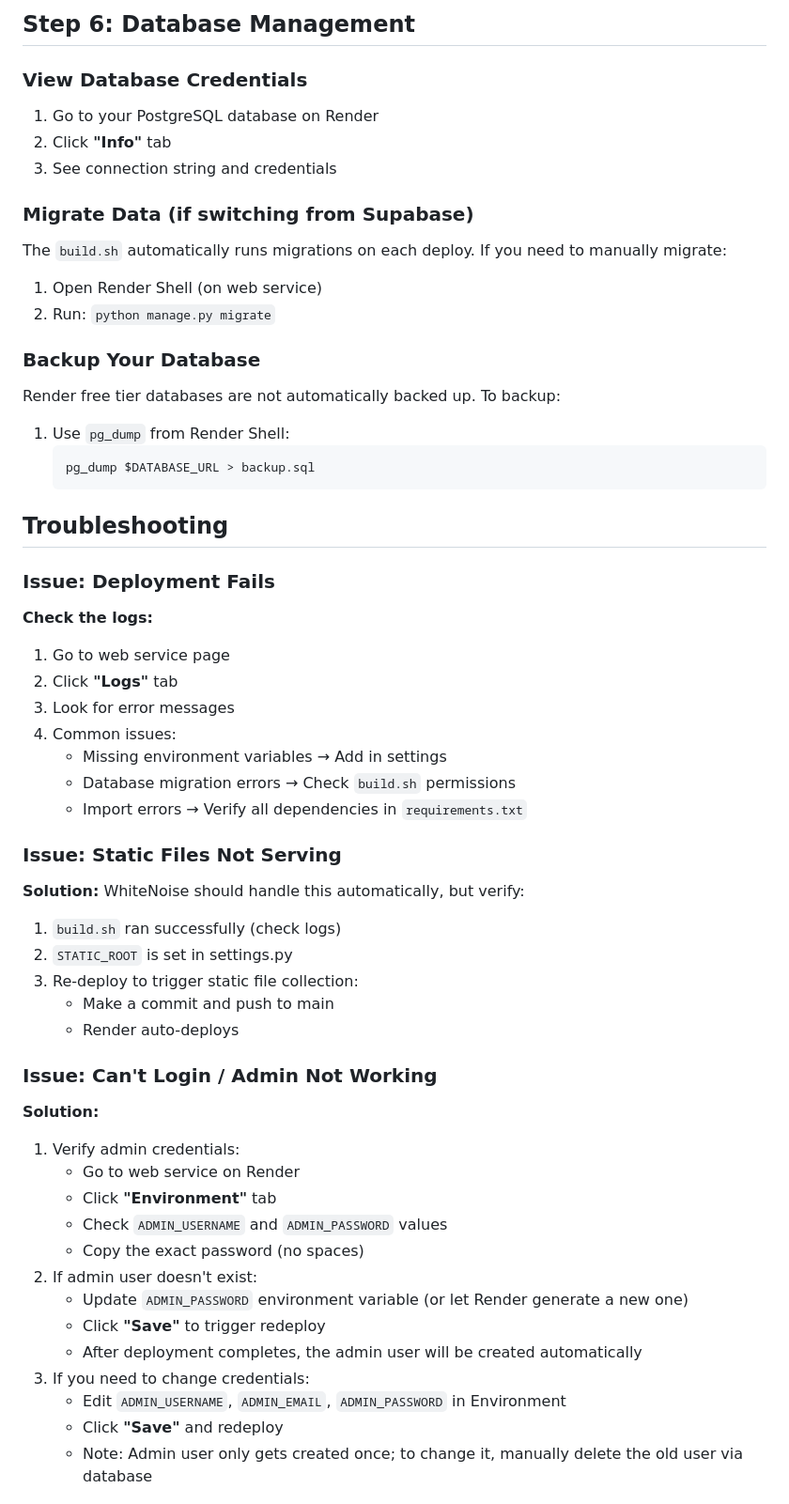
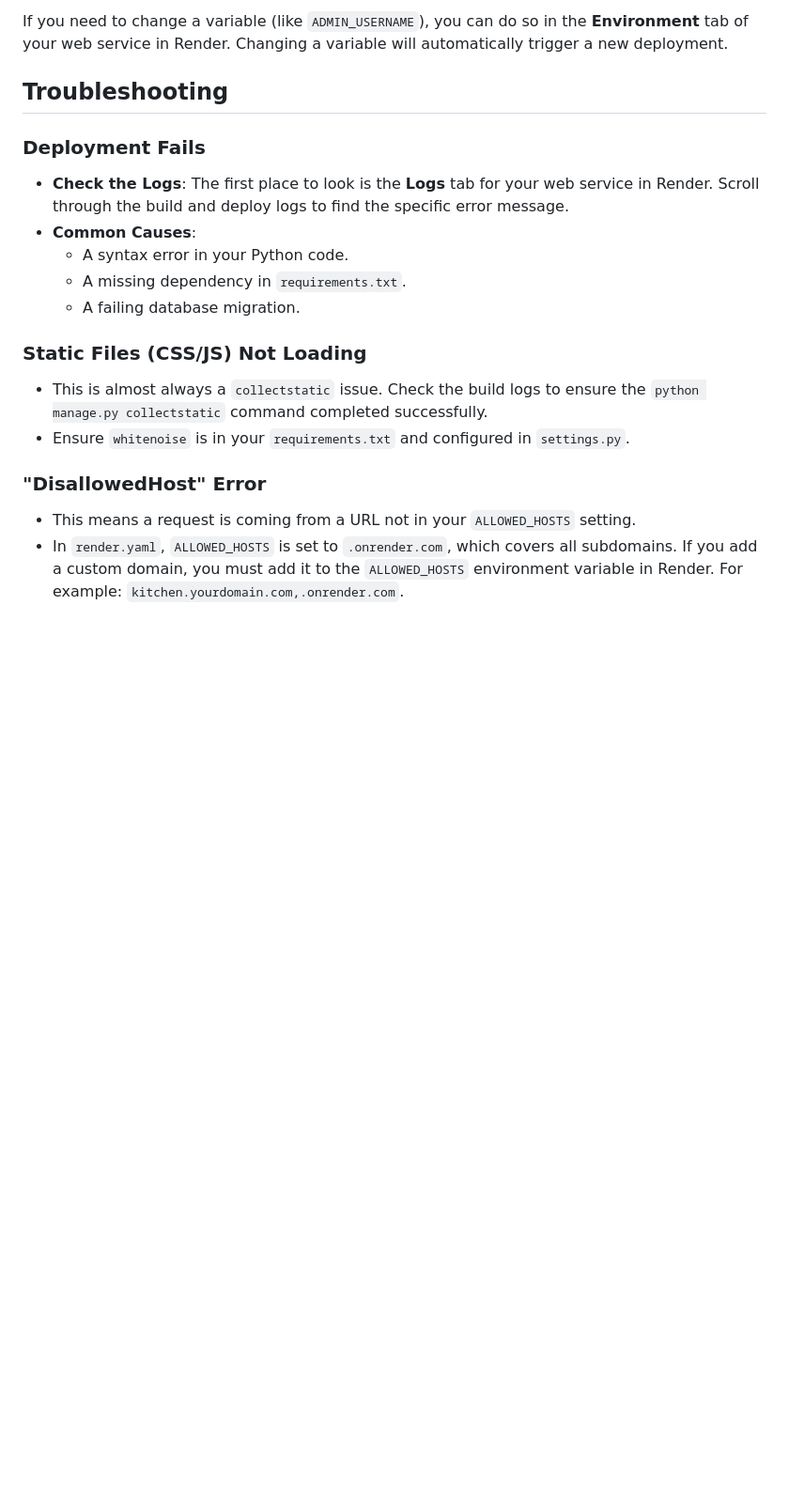
Before and after one commit to apotato369550/kitchen-management-system, a Markdown page: DEPLOYMENT.md, the part around the change printed below. Shown: that part at 94% size. GitHub-like rendering; blank space fills up the shorter version.

````diff
--- a/DEPLOYMENT.md
+++ b/DEPLOYMENT.md
@@ -142,57 +75,19 @@ If you need to add or modify environment variables:
-## Step 6: Database Management
-
-### View Database Credentials
-1. Go to your PostgreSQL database on Render
-2. Click **"Info"** tab
-3. See connection string and credentials
-
-### Migrate Data (if switching from Supabase)
-The `build.sh` automatically runs migrations on each deploy. If you need to manually migrate:
-
-1. Open Render Shell (on web service)
-2. Run: `python manage.py migrate`
-
-### Backup Your Database
-Render free tier databases are not automatically backed up. To backup:
-
-1. Use `pg_dump` from Render Shell:
-   ```bash
-   pg_dump $DATABASE_URL > backup.sql
-   ```
+If you need to change a variable (like `ADMIN_USERNAME`), you can do so in the **Environment** tab of your web service in Render. Changing a variable will automatically trigger a new deployment.
 
 ## Troubleshooting
 
-### Issue: Deployment Fails
-**Check the logs:**
-1. Go to web service page
-2. Click **"Logs"** tab
-3. Look for error messages
-4. Common issues:
-   - Missing environment variables → Add in settings
-   - Database migration errors → Check `build.sh` permissions
-   - Import errors → Verify all dependencies in `requirements.txt`
+### Deployment Fails
+-   **Check the Logs**: The first place to look is the **Logs** tab for your web service in Render. Scroll through the build and deploy logs to find the specific error message.
+-   **Common Causes**:
+    -   A syntax error in your Python code.
+    -   A missing dependency in `requirements.txt`.
+    -   A failing database migration.
 
-### Issue: Static Files Not Serving
-**Solution:** WhiteNoise should handle this automatically, but verify:
-1. `build.sh` ran successfully (check logs)
-2. `STATIC_ROOT` is set in settings.py
-3. Re-deploy to trigger static file collection:
-   - Make a commit and push to main
-   - Render auto-deploys
+### Static Files (CSS/JS) Not Loading
+-   This is almost always a `collectstatic` issue. Check the build logs to ensure the `python manage.py collectstatic` command completed successfully.
+-   Ensure `whitenoise` is in your `requirements.txt` and configured in `settings.py`.
 
-### Issue: Can't Login / Admin Not Working
-**Solution:**
-1. Verify admin credentials:
-   - Go to web service on Render
-   - Click **"Environment"** tab
-   - Check `ADMIN_USERNAME` and `ADMIN_PASSWORD` values
-   - Copy the exact password (no spaces)
-2. If admin user doesn't exist:
-   - Update `ADMIN_PASSWORD` environment variable (or let Render generate a new one)
-   - Click **"Save"** to trigger redeploy
-   - After deployment completes, the admin user will be created automatically
-3. If you need to change credentials:
-   - Edit `ADMIN_USERNAME`, `ADMIN_EMAIL`, `ADMIN_PASSWORD` in Environment
-   - Click **"Save"** and redeploy
-   - Note: Admin user only gets created once; to change it, manually delete the old user via database
+### "DisallowedHost" Error
+-   This means a request is coming from a URL not in your `ALLOWED_HOSTS` setting.
+-   In `render.yaml`, `ALLOWED_HOSTS` is set to `.onrender.com`, which covers all subdomains. If you add a custom domain, you must add it to the `ALLOWED_HOSTS` environment variable in Render. For example: `kitchen.yourdomain.com,.onrender.com`.
 
````
Also changed, not shown: other parts of DEPLOYMENT.md (+55 -198 lines).
